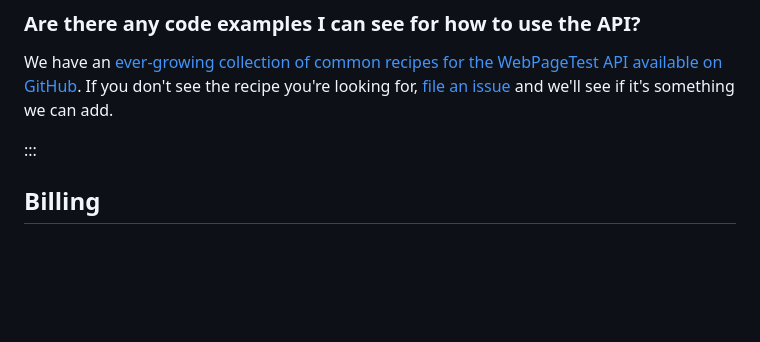
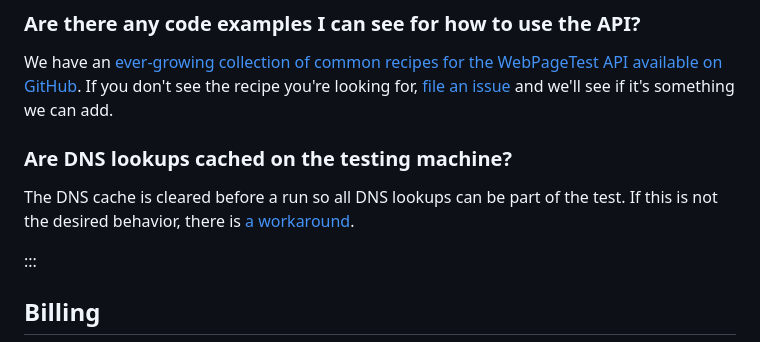
Before and after one commit to catchpoint/WebPageTest.docs, a Markdown page: src/webpagetest-faqs.md, the part around the change. Drawn GitHub-style; blank space fills up the shorter version.

Commit message:
DNS lookups question

```diff
--- a/src/webpagetest-faqs.md
+++ b/src/webpagetest-faqs.md
@@ -108,6 +108,10 @@ You can also programmaticaly check how many tests you have remaining by using th
 ### Are there any code examples I can see for how to use the API?
 We have an [ever-growing collection of common recipes for the WebPageTest API available on GitHub](https://github.com/WebPageTest/WebPageTest-API-Recipes). If you don't see the recipe you're looking for, [file an issue](https://github.com/WebPageTest/WebPageTest-API-Recipes/issues) and we'll see if it's something we can add.
 
+### Are DNS lookups cached on the testing machine?
+
+The DNS cache is cleared before a run so all DNS lookups can be part of the test. If this is not the desired behavior, there is [a workaround](https://twitter.com/TimVereecke/status/1319615019680735232).
+
 :::
 
 ## Billing
```
